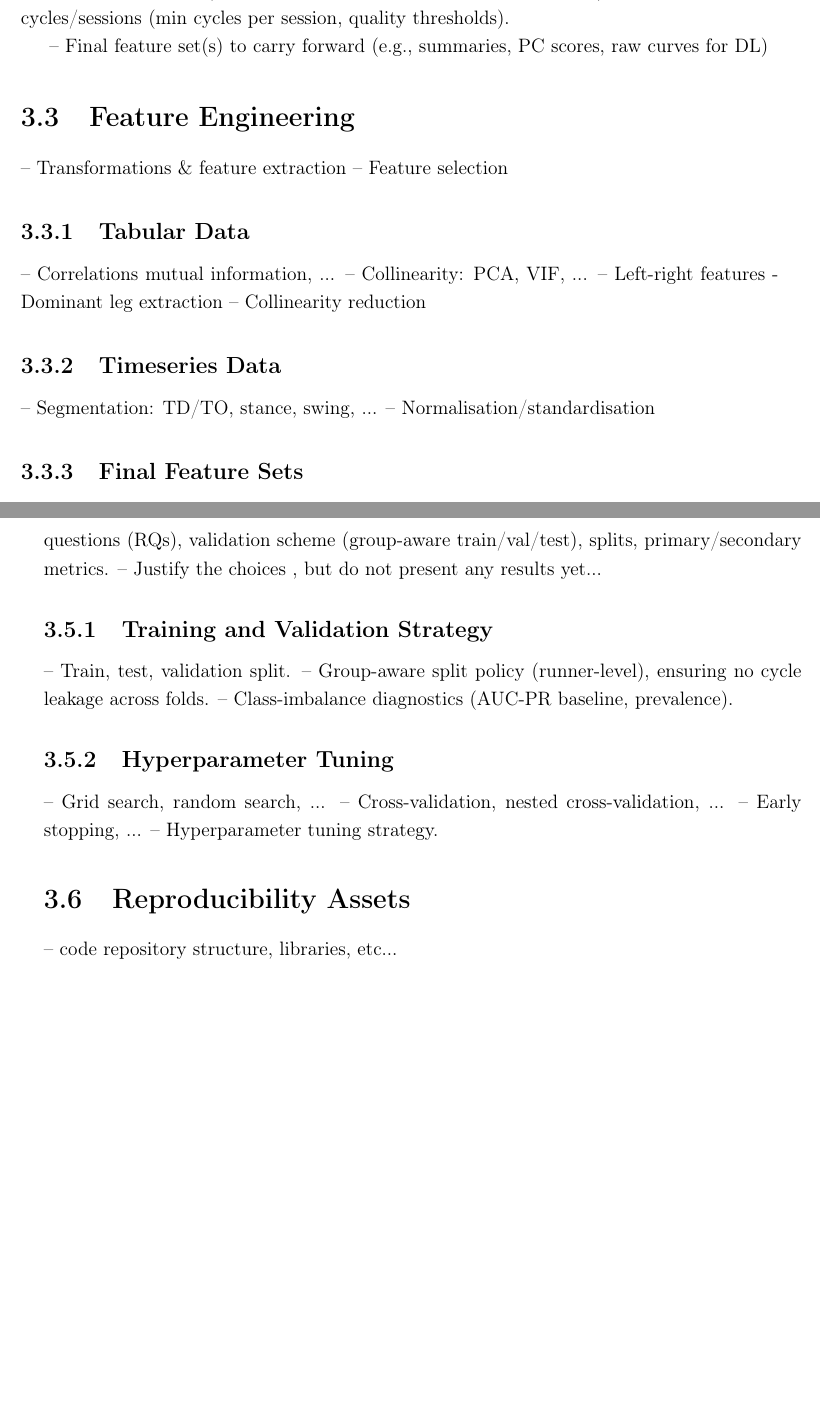
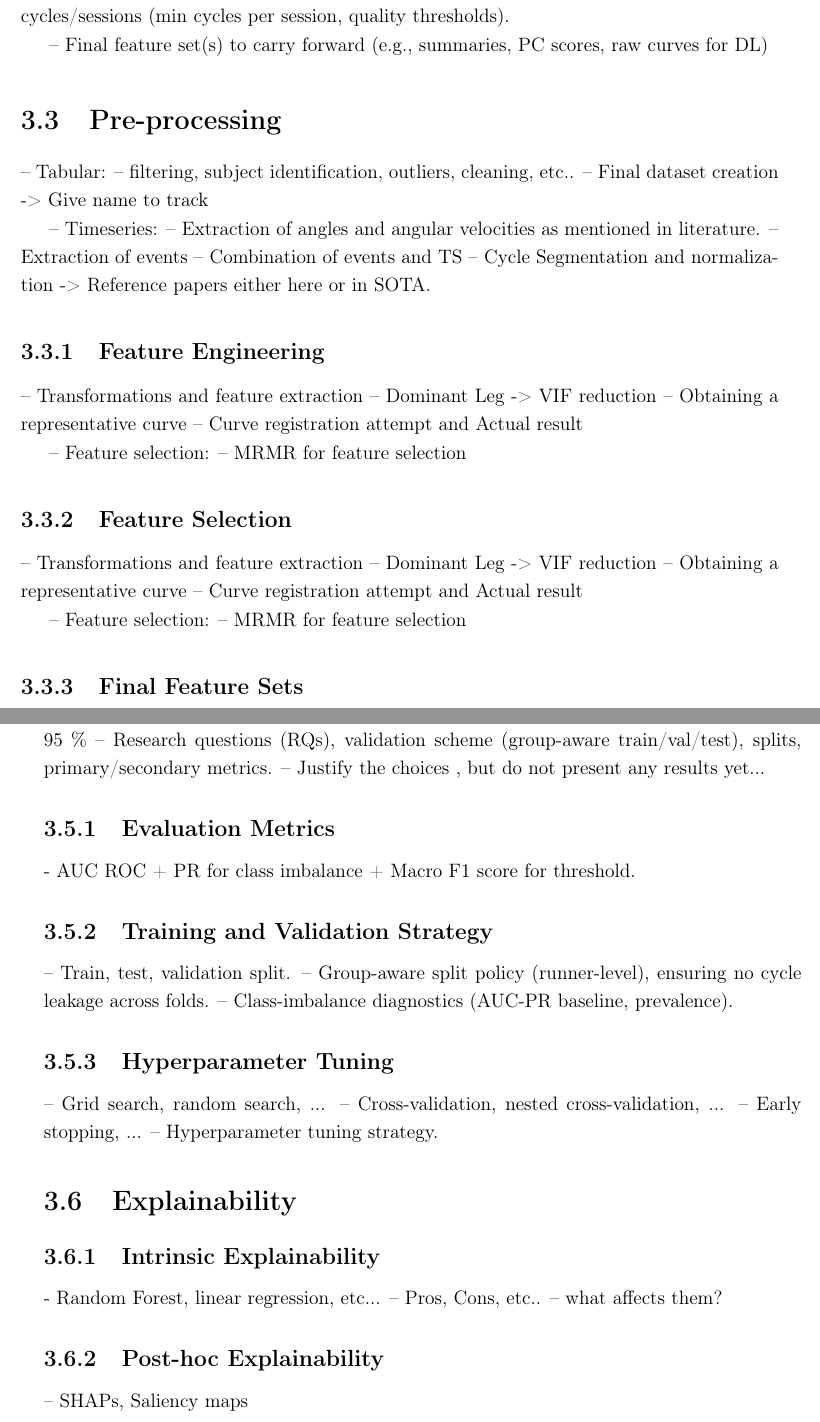
Before and after one commit to adzarei/TFM-UNED, a LaTeX thesis (Master_Document.tex, which reads chapters/3.methodology.tex): two parts of pages 22 and 23 of 36 before the commit and two parts of pages 22 and 23 of 38 after it, joined at a grey line, cut so that both start at the same text, the shorter picture padded with empty space. Compiled offline with pdfLaTeX.

Commit message:
ADd notes to methodologies

```diff
--- a/chapters/3.methodology.tex
+++ b/chapters/3.methodology.tex
@@ -42,16 +45,34 @@
 
 -- Final feature set(s) to carry forward (e.g., summaries, PC scores, raw curves for DL)
 
-\section{Feature Engineering}\label{sec:method-feature-engineering}
--- Transformations \& feature extraction
--- Feature selection
+% TODO: Maybe we keep outliers and filering here?
 
-\subsection{Tabular Data}\label{subsec:method-tabular-data}
--- Correlations mutual information, ...
--- Collinearity: PCA, VIF, ...
--- Left-right features - Dominant leg extraction
--- Collinearity reduction
 
-\subsection{Timeseries Data}\label{subsec:method-timeseries-data}
--- Segmentation: TD/TO, stance, swing, ...
--- Normalisation/standardisation
+\section{Pre-processing}\label{sec:method-preprocessing}
+-- Tabular:
+    -- filtering, subject identification, outliers, cleaning, etc..
+    -- Final dataset creation -> Give name to track
+
+-- Timeseries:
+    -- Extraction of angles and angular velocities as mentioned in literature.
+    -- Extraction of events
+    -- Combination of events and TS
+    -- Cycle Segmentation and normalization -> Reference papers either here or in SOTA.
+
+\subsection{Feature Engineering}\label{subsec:method-feature-engineering}
+-- Transformations and feature extraction
+    -- Dominant Leg -> VIF reduction
+    -- Obtaining a representative curve
+        -- Curve registration attempt and Actual result
+
+-- Feature selection:
+    -- MRMR for feature selection
+
+\subsection{Feature Selection}\label{subsec:method-feature-selection}
+-- Transformations and feature extraction
+    -- Dominant Leg -> VIF reduction
+    -- Obtaining a representative curve
+        -- Curve registration attempt and Actual result
+
+-- Feature selection:
+    -- MRMR for feature selection
@@ -82,2 +107,5 @@
 -- The blueprint before we run anything.
 -- Questions/Hipothesis, grouping, leakage, validation scheme (group-aware train/val/test)
+-- Evaluation protocol -> Measurements, statistics. How are we scoring the experimentriment. (Primary, Secondary metric, Threshold rule, ...).
+-- Significance Tests. How do we know something is "Better" (DeLong's test)?
+-- CI 95 \%
@@ -85,5 +112,8 @@
 -- Research questions (RQs), validation scheme (group-aware train/val/test), splits, primary/secondary metrics.
 -- Justify the choices , but do not present any results yet...
+
+\subsection{Evaluation Metrics}\label{subsec:method-evaluation-metrics}
+- AUC ROC + PR for class imbalance + Macro F1 score for threshold.
 
 \subsection{Training and Validation Strategy}\label{subsec:method-training-validation-strategy}
 -- Train, test, validation split.
@@ -96,5 +126,18 @@
 -- Early stopping, ...
 -- Hyperparameter tuning strategy.
 
-\section{Reproducibility Assets}\label{sec:method-reproducibility}
--- code repository structure, libraries, etc...
+
+\section{Explainability}\label{sec:method-explainability}
+
+\subsection{Intrinsic Explainability}\label{subsec:method-intrinsic-explainability}
+- Random Forest, linear regression, etc...
+-- Pros, Cons, etc..
+-- what affects them?
+
+\subsection{Post-hoc Explainability}\label{subsec:method-posthoc-explainability}
+-- SHAPs, Saliency maps
+
+
+
+% \section{Reproducibility Assets}\label{sec:method-reproducibility}
+% -- code repository structure, libraries, etc...
```
Also changed, not shown: Master_Document.tex (+1 -0 lines), apendix_1.tex (added, +8 -0 lines), chapters/1.introduction.tex (+1 -11 lines), chapters/2.state_of_the_art.tex (+15 -5 lines), chapters/3.methodology.tex (44 more changed lines).
